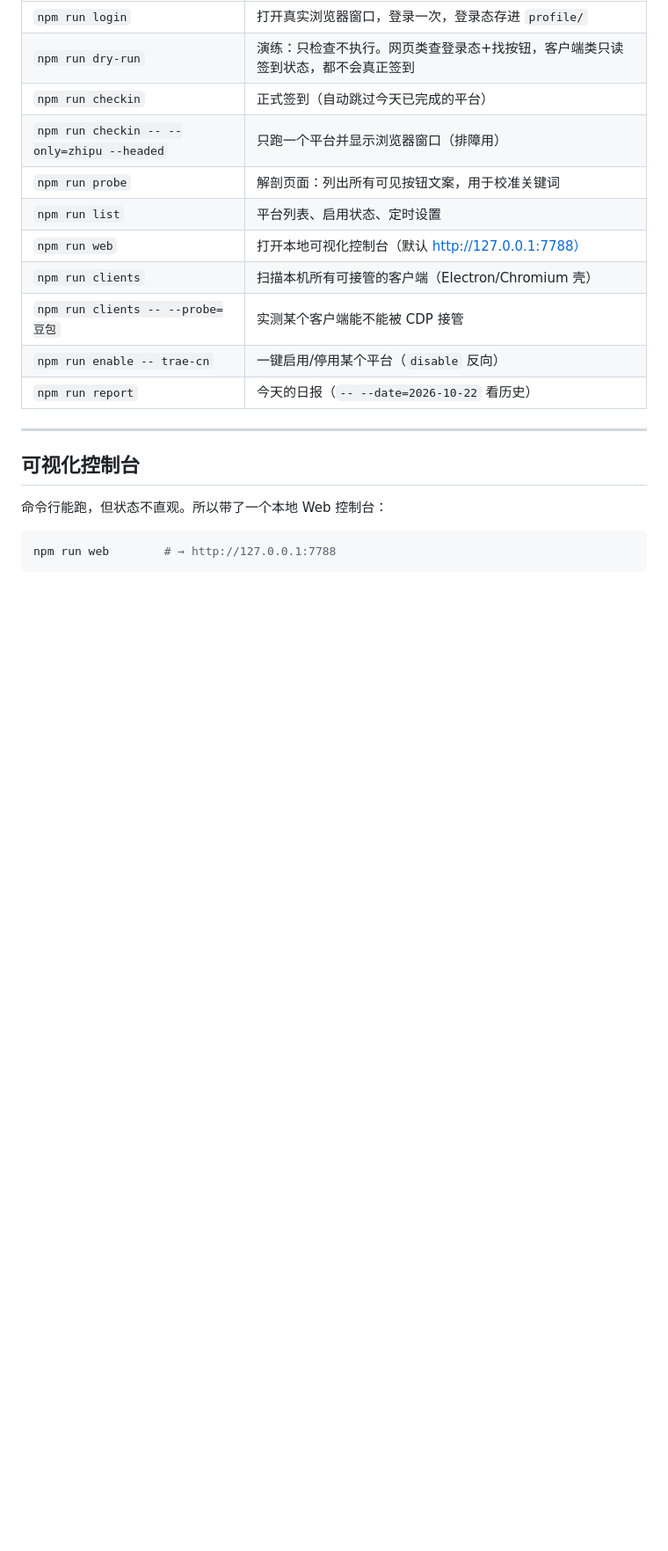
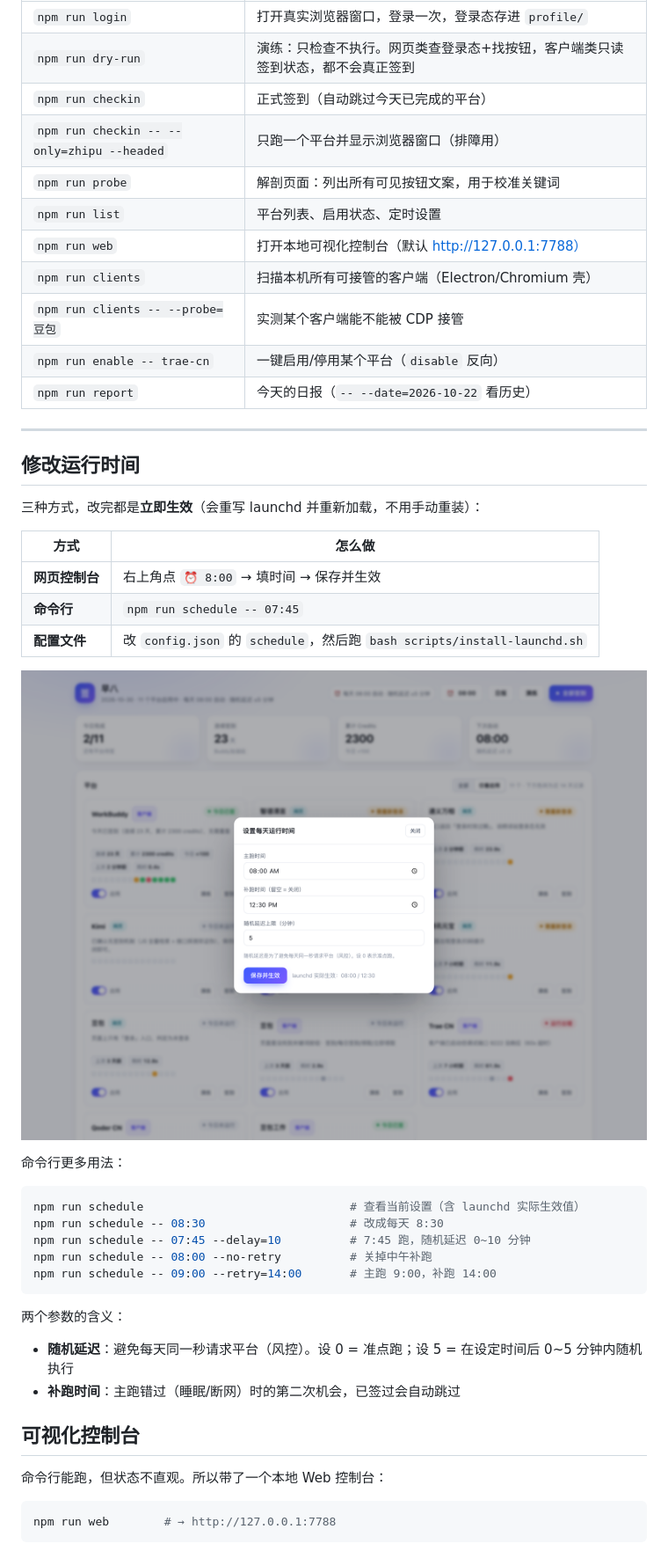
Before and after one commit to BorisSun0424-boop/ai-daily-checkin, a Markdown page: README.md, the part around the change. Shown: that part at 88% size. Rendered like a GitHub page; pictures changed too: docs/screenshot-schedule.png (added); blank space fills up the shorter version.

````diff
--- a/README.md
+++ b/README.md
@@ -67,6 +67,33 @@ npm run web                          # ⑦ 打开控制台 → http://127.0.0.1:
 | `npm run report` | 今天的日报（`-- --date=2026-10-22` 看历史） |
 
 ---
+
+## 修改运行时间
+
+三种方式，改完都是**立即生效**（会重写 launchd 并重新加载，不用手动重装）：
+
+| 方式 | 怎么做 |
+| --- | --- |
+| **网页控制台** | 右上角点 `⏰ 8:00` → 填时间 → 保存并生效 |
+| **命令行** | `npm run schedule -- 07:45` |
+| **配置文件** | 改 `config.json` 的 `schedule`，然后跑 `bash scripts/install-launchd.sh` |
+
+![设置运行时间](docs/screenshot-schedule.png)
+
+命令行更多用法：
+
+```bash
+npm run schedule                              # 查看当前设置（含 launchd 实际生效值）
+npm run schedule -- 08:30                     # 改成每天 8:30
+npm run schedule -- 07:45 --delay=10          # 7:45 跑，随机延迟 0~10 分钟
+npm run schedule -- 08:00 --no-retry          # 关掉中午补跑
+npm run schedule -- 09:00 --retry=14:00       # 主跑 9:00，补跑 14:00
+```
+
+两个参数的含义：
+
+- **随机延迟**：避免每天同一秒请求平台（风控）。设 0 = 准点跑；设 5 = 在设定时间后 0~5 分钟内随机执行
+- **补跑时间**：主跑错过（睡眠/断网）时的第二次机会，已签过会自动跳过
 
 ## 可视化控制台
 
````
Also changed, not shown: docs/INSTALL.md (+15 -0 lines), docs/screenshot-dashboard.png, 7 other files.
